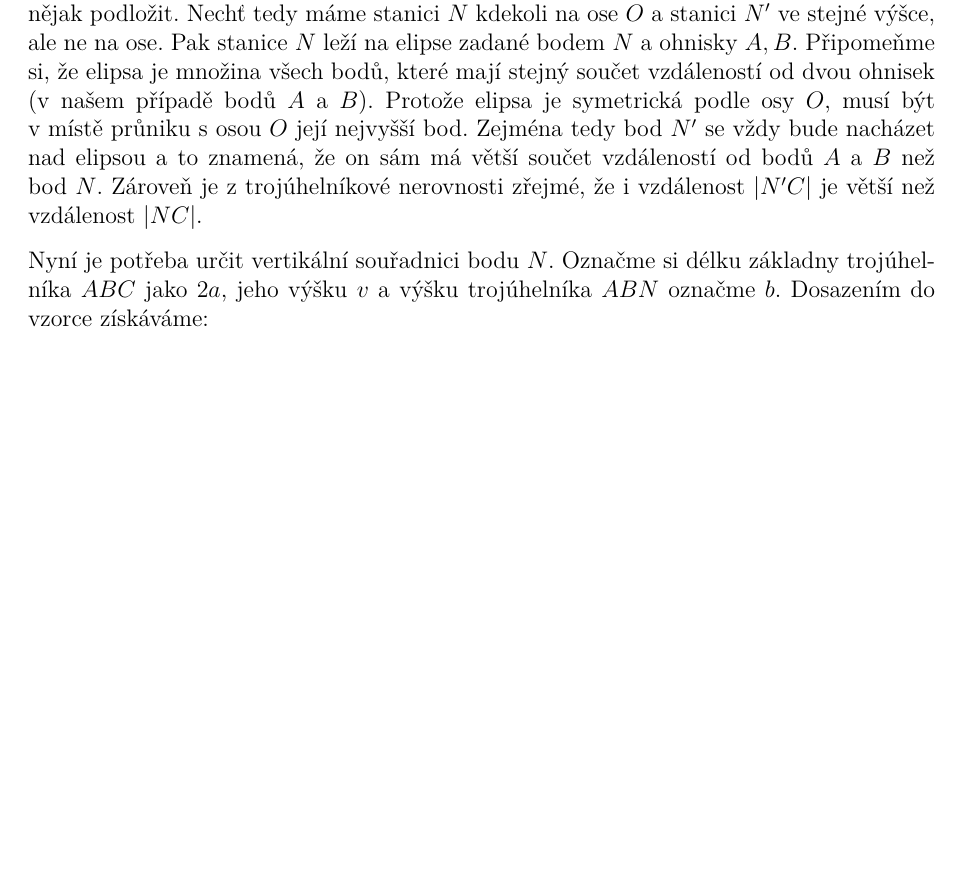
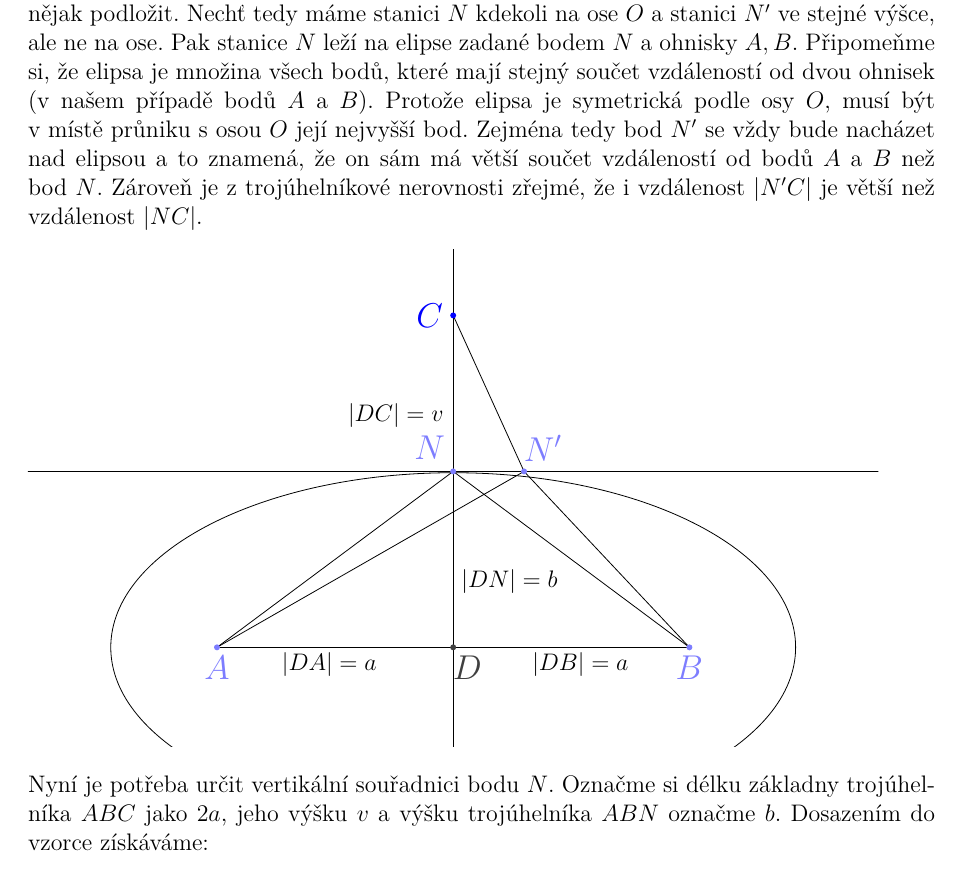
Before and after one commit to N-trophy/ntrophy-2019-logic, a LaTeX document (solution/solution.tex): part of page 3 of 6, cut so that both start at the same text, the shorter picture padded with empty space. Compiled offline with pdfLaTeX.

Commit message:
Add geogebra to pdf.

```diff
--- a/solution/solution.tex
+++ b/solution/solution.tex
@@ -12,6 +12,12 @@
 \usepackage{fancyhdr}
 \usepackage{amsmath}
 \usepackage{empheq}
+\usepackage{pgf,tikz}
+\usetikzlibrary{arrows}
+
+\definecolor{uququq}{rgb}{0.25,0.25,0.25}
+\definecolor{qqqqff}{rgb}{0,0,1}
+\definecolor{xdxdff}{rgb}{0.49,0.49,1}
 
 \begin{document}
 
@@ -121,6 +127,39 @@ Připomeňme si, že elipsa je množina všech bodů, které mají stejný souč
 musí být v~místě průniku s osou $O$ její nejvyšší bod. Zejména tedy bod $N'$ se vždy bude nacházet nad elipsou a~to znamená, že on sám má větší součet vzdáleností od bodů $A$ a $B$ než bod $N$.
 Zároveň je z~trojúhelníkové nerovnosti zřejmé, že i~vzdálenost $|N'C|$ je větší než vzdálenost $|NC|$.
 
+\begin{tikzpicture}[line cap=round,line join=round,>=triangle 45,x=8.333333333333334cm,y=5.854701276938064cm]
+\clip(-0.4,-0.3) rectangle (1.4,1.2);
+\draw (0.5,-0.3) -- (0.5,1.2);
+\draw [domain=-0.4:1.4] plot(\x,{(--0.53-0*\x)/1});
+\draw [rotate around={0:(0.5,0)}] (0.5,0) ellipse (6.04cm and 3.08cm);
+\draw (0,0)-- (0.5,0);
+\draw (0,0)-- (0.5,0.53);
+\draw (0,0)-- (0.65,0.53);
+\draw (0.5,0)-- (1,0);
+\draw (1,0)-- (0.65,0.53);
+\draw (1,0)-- (0.5,0.53);
+\draw (0.65,0.53)-- (0.5,1);
+\draw (0.12,0.01) node[anchor=north west] {$|DA|=a$};
+\draw (0.65,0.01) node[anchor=north west] {$|DB|=a$};
+\draw (0.5,0.26) node[anchor=north west] {$|DN|=b$};
+\draw (0.26,0.76) node[anchor=north west] {$|DC| = v$};
+\begin{scriptsize}
+\Large
+\fill [color=xdxdff] (0,0) circle (1.5pt);
+\draw[color=xdxdff] (0.0,-0.06) node {$A$};
+\fill [color=xdxdff] (1,0) circle (1.5pt);
+\draw[color=xdxdff] (1.00,-0.06) node {$B$};
+\fill [color=qqqqff] (0.5,1) circle (1.5pt);
+\draw[color=qqqqff] (0.45,1.00) node {$C$};
+\fill [color=uququq] (0.5,0) circle (1.5pt);
+\draw[color=uququq] (0.53,-0.06) node {$D$};
+\fill [color=xdxdff] (0.5,0.53) circle (1.5pt);
+\draw[color=xdxdff] (0.45,0.60) node {$N$};
+\fill [color=xdxdff] (0.65,0.53) circle (1.5pt);
+\draw[color=xdxdff] (0.69,0.60) node {$N'$};
+\end{scriptsize}
+\end{tikzpicture}
+
 Nyní je potřeba určit vertikální souřadnici bodu $N$.
 Označme si délku základny trojúhelníka $ABC$ jako $2a$, jeho výšku $v$ a~výšku trojúhelníka $ABN$ označme $b$. Dosazením do vzorce získáváme:
 $$E(N) = \frac{|AN| + |BN| + |CN|}{3} = \frac{\sqrt{a^2+b^2} + \sqrt{a^2+b^2} + (v - b)}{3}.$$
```
